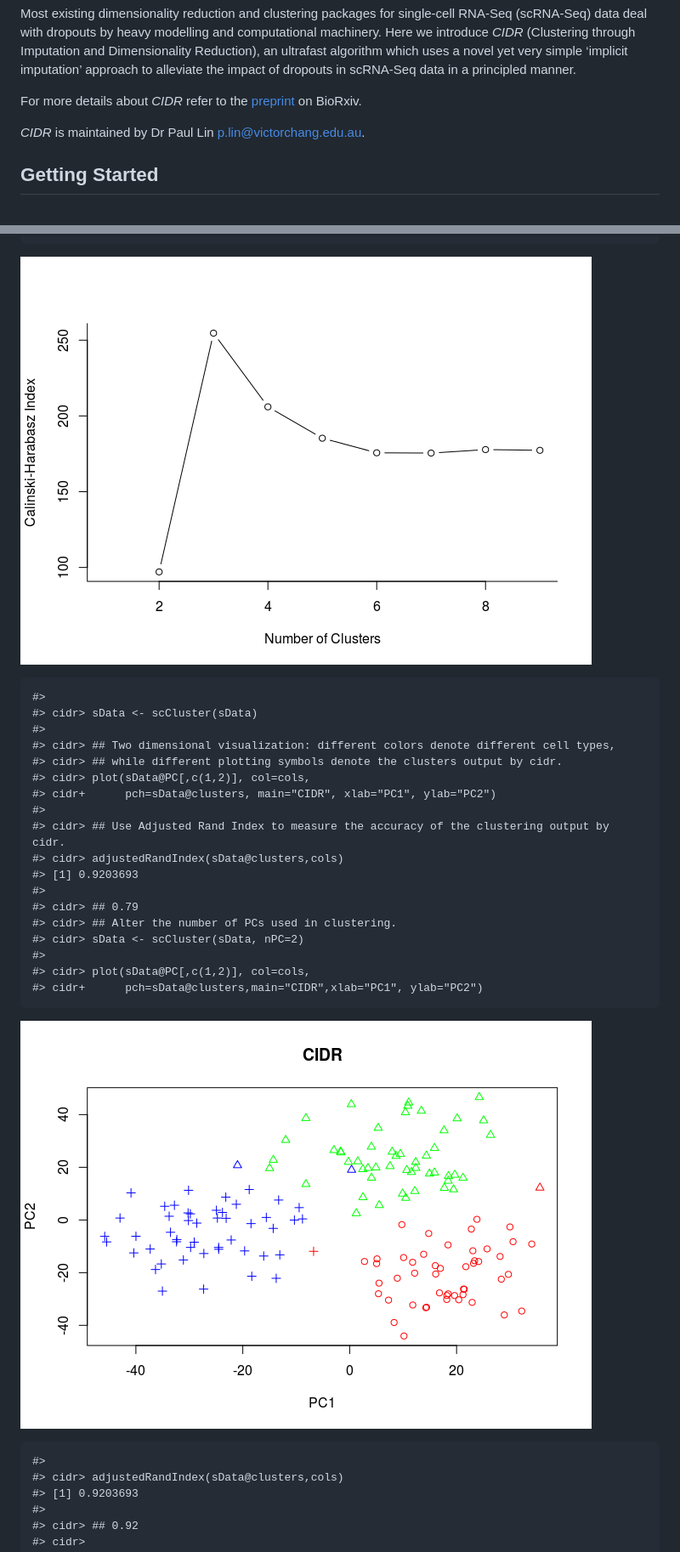
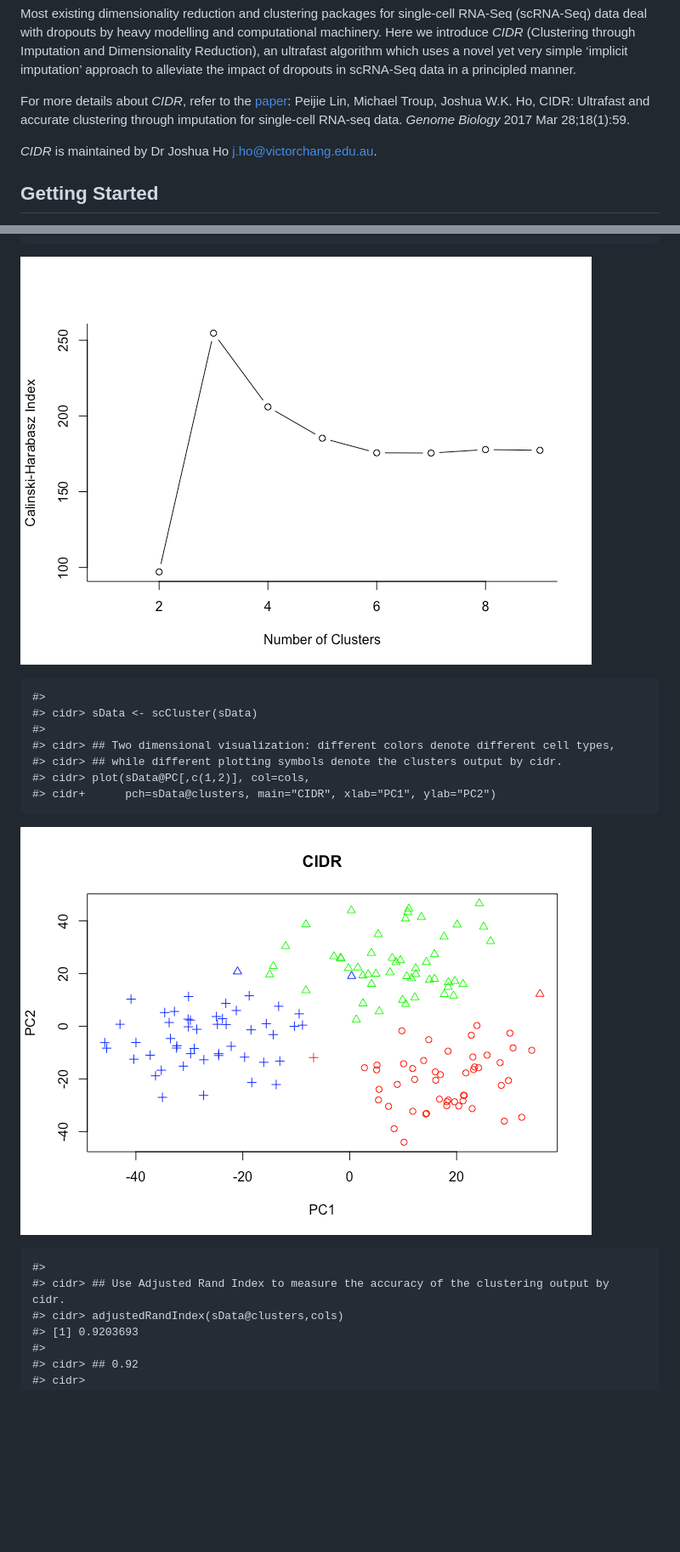
Before and after one commit to VCCRI/CIDR, a Markdown page: README.md, 2 parts joined by grey strips. Shown at 85% size. GitHub-like rendering; pictures changed too: README-unnamed-chunk-4-3.png, README-unnamed-chunk-4-4.png; blank space fills up the shorter version.

```diff
--- a/README.md
+++ b/README.md
@@ -10,9 +10,9 @@ Ultrafast and accurate clustering through imputation and dimensionality reductio
 
 Most existing dimensionality reduction and clustering packages for single-cell RNA-Seq (scRNA-Seq) data deal with dropouts by heavy modelling and computational machinery. Here we introduce *CIDR* (Clustering through Imputation and Dimensionality Reduction), an ultrafast algorithm which uses a novel yet very simple ‘implicit imputation’ approach to alleviate the impact of dropouts in scRNA-Seq data in a principled manner.
 
-For more details about *CIDR* refer to the [preprint](http://biorxiv.org/content/early/2017/01/26/068775) on BioRxiv.
+For more details about *CIDR*, refer to the [paper](https://genomebiology.biomedcentral.com/articles/10.1186/s13059-017-1188-0): Peijie Lin, Michael Troup, Joshua W.K. Ho, CIDR: Ultrafast and accurate clustering through imputation for single-cell RNA-seq data. *Genome Biology* 2017 Mar 28;18(1):59.
 
-*CIDR* is maintained by Dr Paul Lin <p.lin@victorchang.edu.au>.
+*CIDR* is maintained by Dr Joshua Ho <j.ho@victorchang.edu.au>.
 
 Getting Started
 ---------------
@@ -94,7 +93,7 @@ example("cidr")
     #>
     #> cidr> nCluster(sData)
 
-![](README-unnamed-chunk-4-4.png)
+![](README-unnamed-chunk-4-3.png)
 
     #>
     #> cidr> sData <- scCluster(sData)
@@ -103,21 +102,11 @@ example("cidr")
     #> cidr> ## while different plotting symbols denote the clusters output by cidr.
     #> cidr> plot(sData@PC[,c(1,2)], col=cols,
     #> cidr+      pch=sData@clusters, main="CIDR", xlab="PC1", ylab="PC2")
+
+![](README-unnamed-chunk-4-4.png)
+
     #>
     #> cidr> ## Use Adjusted Rand Index to measure the accuracy of the clustering output by cidr.
-    #> cidr> adjustedRandIndex(sData@clusters,cols)
-    #> [1] 0.9203693
-    #>
-    #> cidr> ## 0.79
-    #> cidr> ## Alter the number of PCs used in clustering.
-    #> cidr> sData <- scCluster(sData, nPC=2)
-    #>
-    #> cidr> plot(sData@PC[,c(1,2)], col=cols,
-    #> cidr+      pch=sData@clusters,main="CIDR",xlab="PC1", ylab="PC2")
-
-![](README-unnamed-chunk-4-5.png)
-
-    #>
     #> cidr> adjustedRandIndex(sData@clusters,cols)
     #> [1] 0.9203693
     #>
```
Also changed, not shown: other parts of README.md (+5 -5 lines), README-unnamed-chunk-4-1.png, README-unnamed-chunk-4-2.png, 1 other file.
